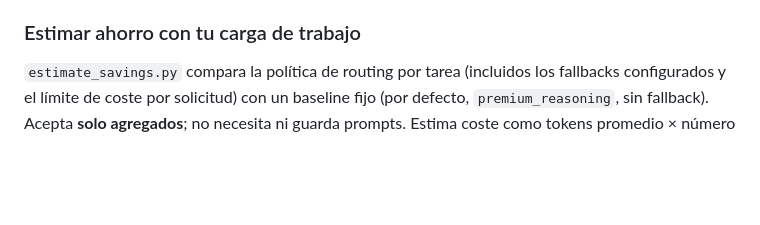
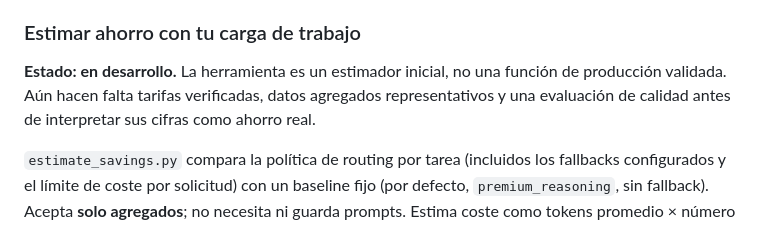
Before and after one commit to belentani7/meta-skill, a Markdown page: README.md, the part around the change. Drawn GitHub-style; blank space fills up the shorter version.

```diff
--- a/README.md
+++ b/README.md
@@ -42,6 +42,8 @@ python meta-skill/scripts/evaluate_router.py
 El evaluador calcula cobertura, accuracy, macro-F1, Brier y error de calibración (ECE) sobre un archivo etiquetado. `meta-skill/evaluations/smoke.json` contiene ejemplos sintéticos, escritos a mano para encontrar regresiones; **no** es una muestra de tráfico real ni permite afirmar precisión, probabilidad de éxito o ahorro económico en producción. Para medir rendimiento real se necesitan etiquetas representativas, consentimiento, una partición de prueba independiente y precios/calidad observados.
 
 ### Estimar ahorro con tu carga de trabajo
+
+**Estado: en desarrollo.** La herramienta es un estimador inicial, no una función de producción validada. Aún hacen falta tarifas verificadas, datos agregados representativos y una evaluación de calidad antes de interpretar sus cifras como ahorro real.
 
 `estimate_savings.py` compara la política de routing por tarea (incluidos los fallbacks configurados y el límite de coste por solicitud) con un baseline fijo (por defecto, `premium_reasoning`, sin fallback). Acepta **solo agregados**; no necesita ni guarda prompts. Estima coste como tokens promedio × número de solicitudes. Como el fallback depende de cada solicitud, los agregados no equivalen a reproducir el tráfico petición por petición. Ejemplo de estructura —los números son ilustrativos, no datos medidos—:
 
```
Also changed, not shown: README.pt-BR.md (+2 -0 lines).
